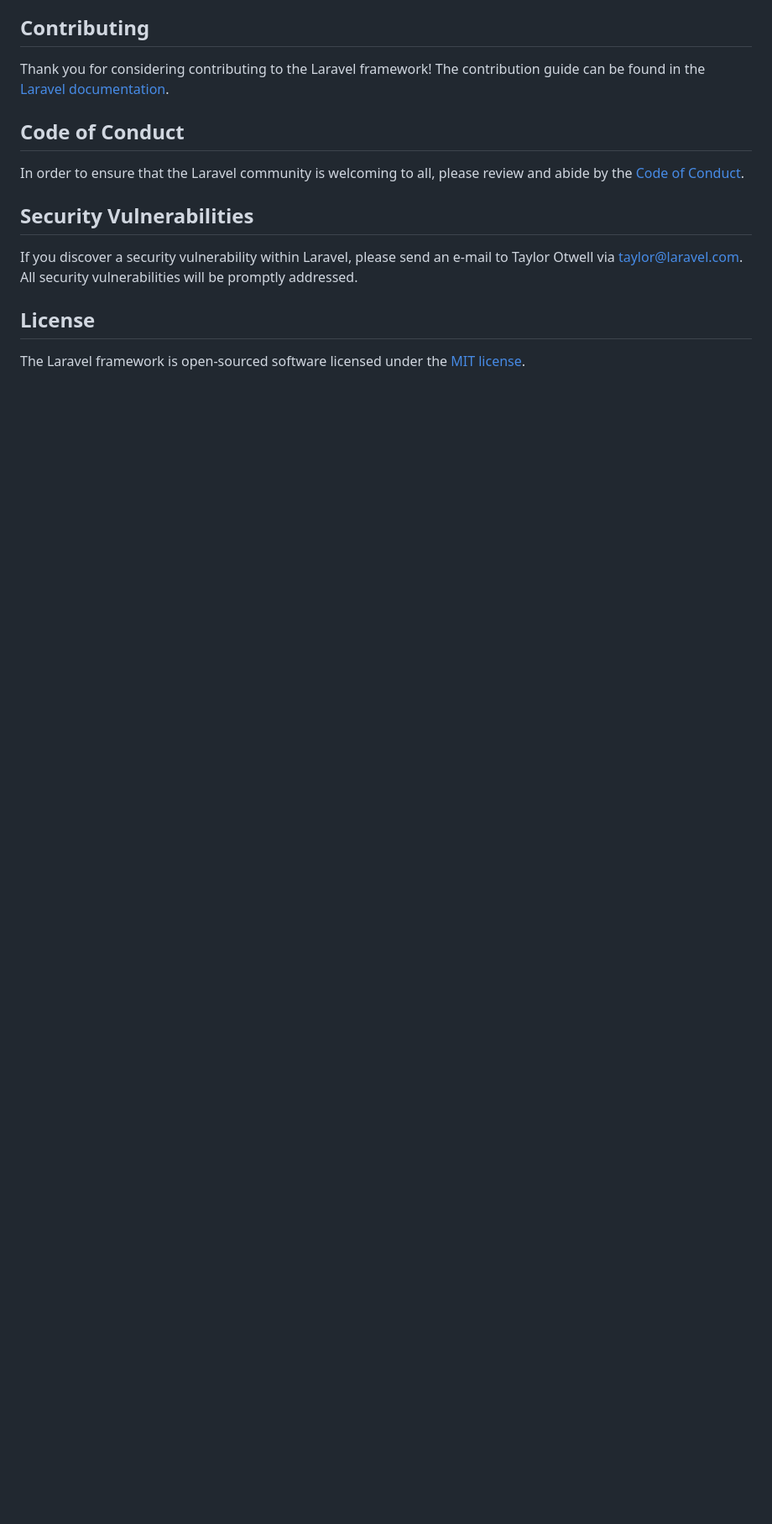
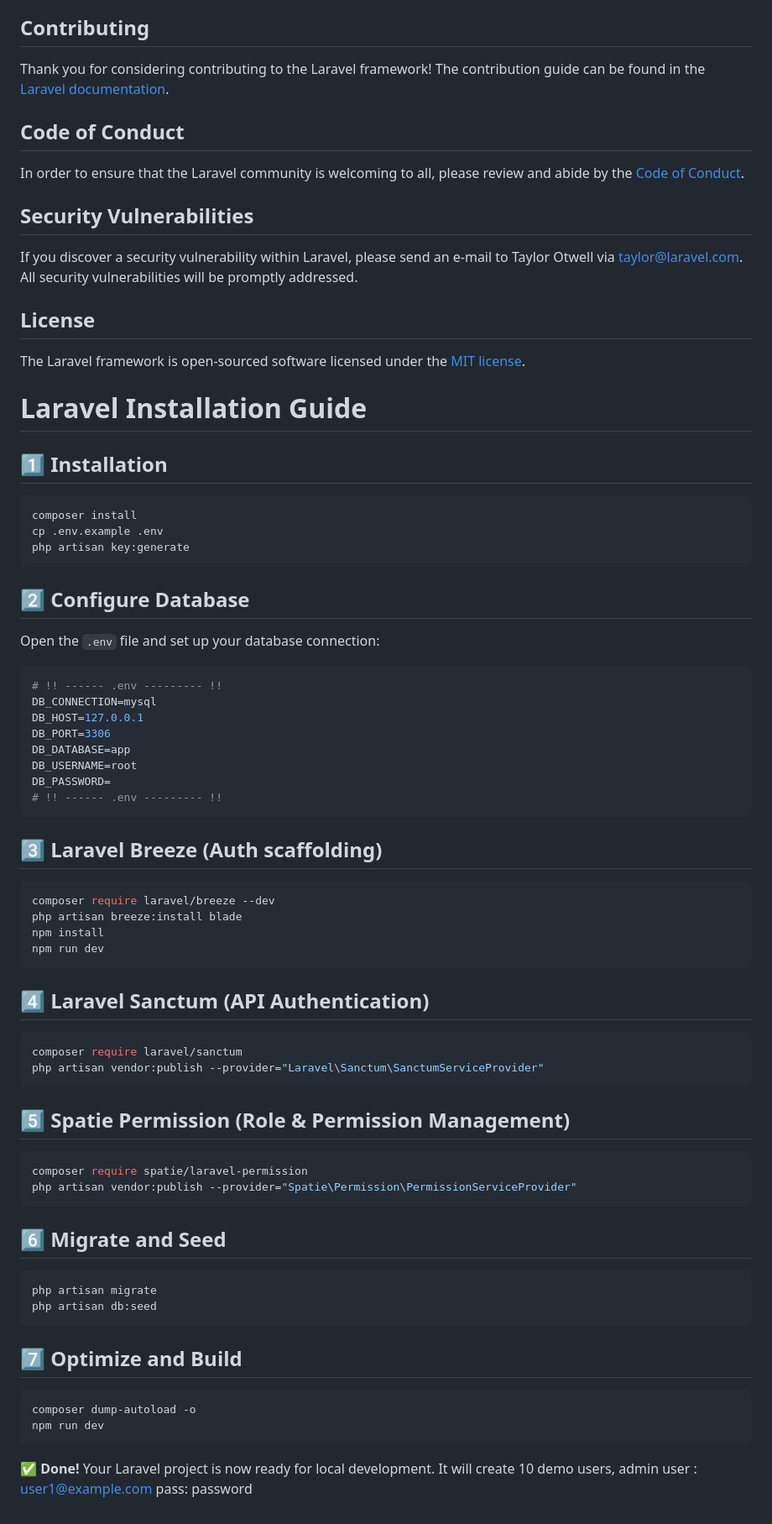
Before and after one commit to vargazsolti/app-template-sanctum, a Markdown page: README.md, the part around the change. Shown: that part at 84% size. Rendered like a GitHub page; blank space fills up the shorter version.

````diff
--- a/README.md
+++ b/README.md
@@ -59,3 +59,70 @@ If you discover a security vulnerability within Laravel, please send an e-mail t
 ## License
 
 The Laravel framework is open-sourced software licensed under the [MIT license](https://opensource.org/licenses/MIT).
+
+# Laravel Installation Guide
+
+## 1️⃣ Installation
+
+```bash
+composer install
+cp .env.example .env
+php artisan key:generate
+```
+
+## 2️⃣ Configure Database
+
+Open the `.env` file and set up your database connection:
+
+```env
+# !! ------ .env --------- !!
+DB_CONNECTION=mysql
+DB_HOST=127.0.0.1
+DB_PORT=3306
+DB_DATABASE=app
+DB_USERNAME=root
+DB_PASSWORD=
+# !! ------ .env --------- !!
+```
+
+## 3️⃣ Laravel Breeze (Auth scaffolding)
+
+```bash
+composer require laravel/breeze --dev
+php artisan breeze:install blade
+npm install
+npm run dev
+```
+
+
+## 4️⃣ Laravel Sanctum (API Authentication)
+
+```bash
+composer require laravel/sanctum
+php artisan vendor:publish --provider="Laravel\Sanctum\SanctumServiceProvider"
+```
+
+## 5️⃣ Spatie Permission (Role & Permission Management)
+
+```bash
+composer require spatie/laravel-permission
+php artisan vendor:publish --provider="Spatie\Permission\PermissionServiceProvider"
+```
+
+
+## 6️⃣ Migrate and Seed
+
+```bash
+php artisan migrate
+php artisan db:seed
+```
+
+
+## 7️⃣ Optimize and Build
+
+```bash
+composer dump-autoload -o
+npm run dev
+```
+
+✅ **Done!** Your Laravel project is now ready for local development. It will create 10 demo users, admin user : user1@example.com pass: password
````
